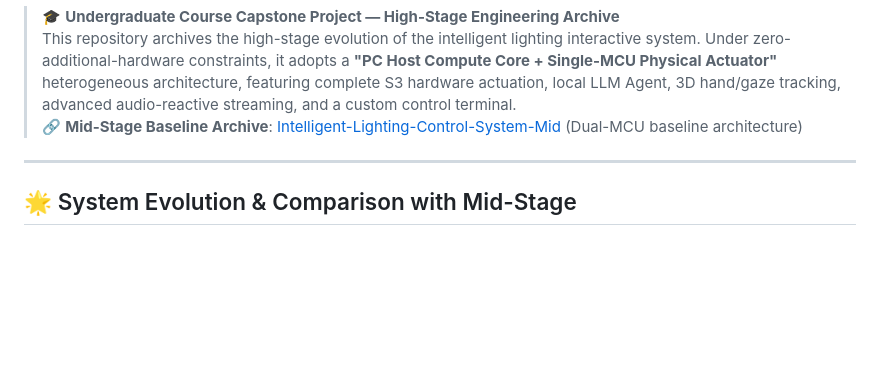
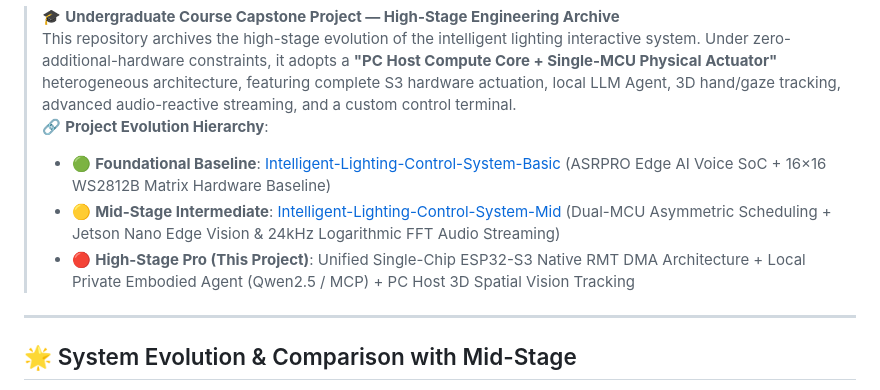
Before and after one commit to DongFengPo1412/Intelligent-Lighting-Control-System-Pro, a Markdown page: README_EN.md, the part around the change. Rendered like a GitHub page; blank space fills up the shorter version.

```diff
--- a/README_EN.md
+++ b/README_EN.md
@@ -15,7 +15,10 @@
 
 > 🎓 **Undergraduate Course Capstone Project — High-Stage Engineering Archive**
 > This repository archives the high-stage evolution of the intelligent lighting interactive system. Under zero-additional-hardware constraints, it adopts a **"PC Host Compute Core + Single-MCU Physical Actuator"** heterogeneous architecture, featuring complete S3 hardware actuation, local LLM Agent, 3D hand/gaze tracking, advanced audio-reactive streaming, and a custom control terminal.
-> 🔗 **Mid-Stage Baseline Archive**: [Intelligent-Lighting-Control-System-Mid](https://github.com/DongFengPo1412/Intelligent-Lighting-Control-System-Mid) (Dual-MCU baseline architecture)
+> 🔗 **Project Evolution Hierarchy**:
+> - 🟢 **Foundational Baseline**: [Intelligent-Lighting-Control-System-Basic](https://github.com/DongFengPo1412/Intelligent-Lighting-Control-System-Basic) (ASRPRO Edge AI Voice SoC + 16×16 WS2812B Matrix Hardware Baseline)
+> - 🟡 **Mid-Stage Intermediate**: [Intelligent-Lighting-Control-System-Mid](https://github.com/DongFengPo1412/Intelligent-Lighting-Control-System-Mid) (Dual-MCU Asymmetric Scheduling + Jetson Nano Edge Vision & 24kHz Logarithmic FFT Audio Streaming)
+> - 🔴 **High-Stage Pro (This Project)**: Unified Single-Chip ESP32-S3 Native RMT DMA Architecture + Local Private Embodied Agent (Qwen2.5 / MCP) + PC Host 3D Spatial Vision Tracking
 
 ---
 
```
Also changed, not shown: README.md (+4 -1 lines), README_JA.md (+4 -1 lines).
